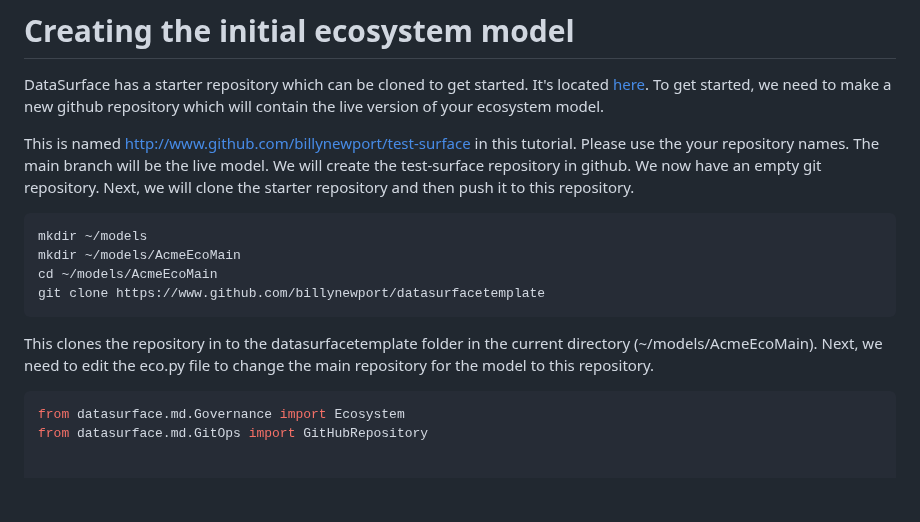
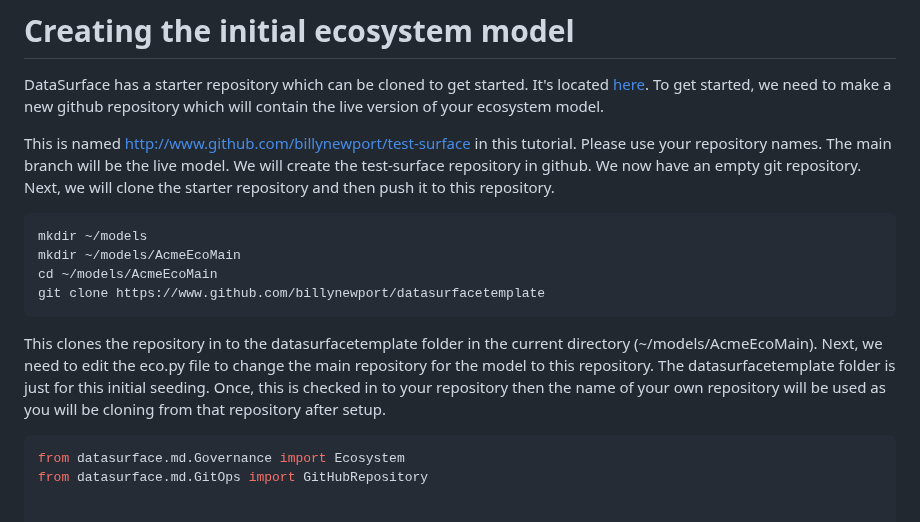
Before and after one commit to billynewport/datasurface, a Markdown page: docs/Tutorial.md, the part around the change. Rendered like a GitHub page; blank space fills up the shorter version.

````diff
--- a/docs/Tutorial.md
+++ b/docs/Tutorial.md
@@ -2,7 +2,7 @@
 
 DataSurface has a starter repository which can be cloned to get started. It's located [here](http://www.github.com/billynewport/datasurfacetemplate). To get started, we need to make a new github repository which will contain the live version of your ecosystem model.
 
-This is named http://www.github.com/billynewport/test-surface in this tutorial. Please use the your repository names. The main branch will be the live model. We will create the test-surface repository in github. We now have an empty git repository. Next, we will clone the starter repository and then push it to this repository.
+This is named http://www.github.com/billynewport/test-surface in this tutorial. Please use your repository names. The main branch will be the live model. We will create the test-surface repository in github. We now have an empty git repository. Next, we will clone the starter repository and then push it to this repository.
 
 ```shell
 mkdir ~/models
@@ -11,7 +11,7 @@ cd ~/models/AcmeEcoMain
 git clone https://www.github.com/billynewport/datasurfacetemplate
 ```
 
-This clones the repository in to the datasurfacetemplate folder in the current directory (~/models/AcmeEcoMain). Next, we need to edit the eco.py file to change the main repository for the model to this repository.
+This clones the repository in to the datasurfacetemplate folder in the current directory (~/models/AcmeEcoMain). Next, we need to edit the eco.py file to change the main repository for the model to this repository. The datasurfacetemplate folder is just for this initial seeding. Once, this is checked in to your repository then the name of your own repository will be used as you will be cloning from that repository after setup.
 
 ```python
 from datasurface.md.Governance import Ecosystem
````
